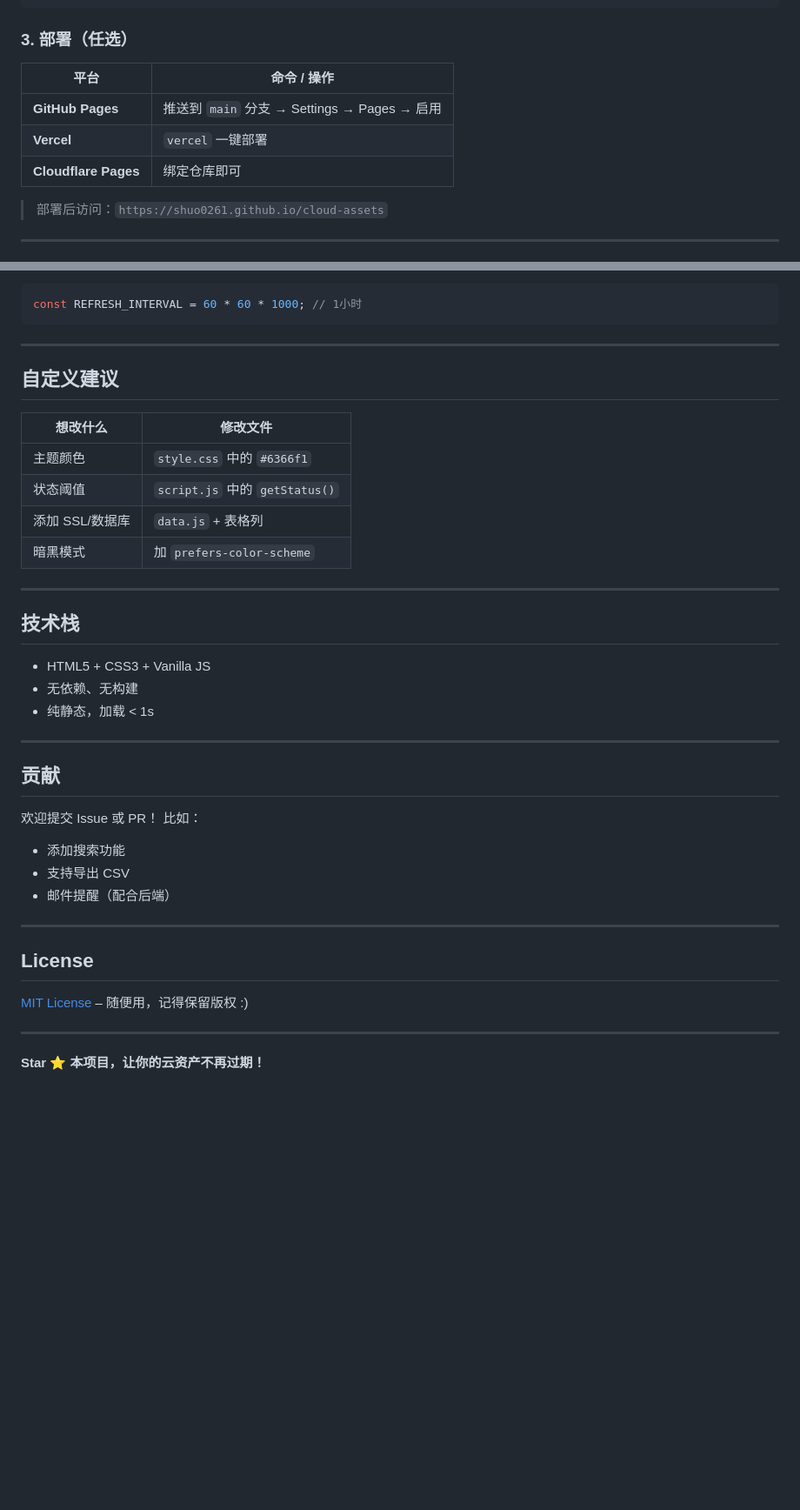
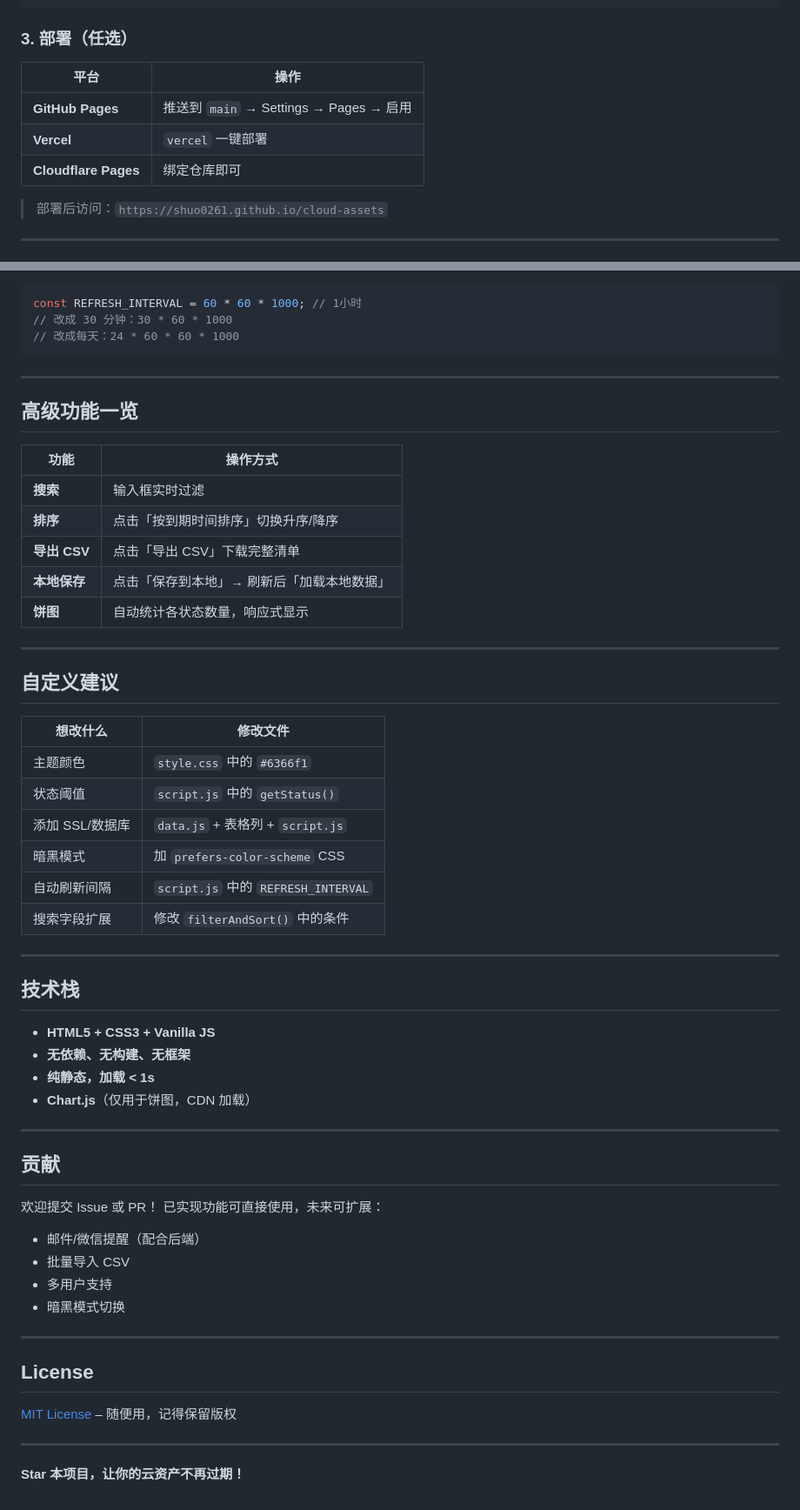
Before and after one commit to shuo0261/cloud-assets, a Markdown page: README.md, 2 parts joined by grey strips. Shown at 87% size. Rendered like a GitHub page; blank space fills up the shorter version.

Commit message:
README文件提交

````diff
--- a/README.md
+++ b/README.md
@@ -61,11 +67,11 @@ cd cloud-assets
 
 ### 3. 部署（任选）
 
-| 平台                 | 命令 / 操作                                  |
-| -------------------- | -------------------------------------------- |
-| **GitHub Pages**     | 推送到 `main` 分支 → Settings → Pages → 启用 |
-| **Vercel**           | `vercel` 一键部署                            |
-| **Cloudflare Pages** | 绑定仓库即可                                 |
+| 平台                 | 操作                                      |
+| -------------------- | ----------------------------------------- |
+| **GitHub Pages**     | 推送到 `main` → Settings → Pages → 启用   |
+| **Vercel**           | `vercel` 一键部署                         |
+| **Cloudflare Pages** | 绑定仓库即可                              |
 
 > 部署后访问：`https://shuo0261.github.io/cloud-assets`
 
@@ -80,44 +86,62 @@ cd cloud-assets
 
 ```js
 const REFRESH_INTERVAL = 60 * 60 * 1000; // 1小时
+// 改成 30 分钟：30 * 60 * 1000
+// 改成每天：24 * 60 * 60 * 1000
 ```
+
+---
+
+## 高级功能一览
+
+| 功能           | 操作方式                                 |
+| -------------- | ---------------------------------------- |
+| **搜索**       | 输入框实时过滤                           |
+| **排序**       | 点击「按到期时间排序」切换升序/降序       |
+| **导出 CSV**   | 点击「导出 CSV」下载完整清单             |
+| **本地保存**   | 点击「保存到本地」→ 刷新后「加载本地数据」|
+| **饼图**       | 自动统计各状态数量，响应式显示           |
 
 ---
 
 ## 自定义建议
 
-| 想改什么        | 修改文件                       |
-| --------------- | ------------------------------ |
-| 主题颜色        | `style.css` 中的 `#6366f1`     |
-| 状态阈值        | `script.js` 中的 `getStatus()` |
-| 添加 SSL/数据库 | `data.js` + 表格列             |
-| 暗黑模式        | 加 `prefers-color-scheme`      |
+| 想改什么           | 修改文件                             |
+| ------------------ | ------------------------------------ |
+| 主题颜色           | `style.css` 中的 `#6366f1`           |
+| 状态阈值           | `script.js` 中的 `getStatus()`       |
+| 添加 SSL/数据库    | `data.js` + 表格列 + `script.js`     |
+| 暗黑模式           | 加 `prefers-color-scheme` CSS        |
+| 自动刷新间隔       | `script.js` 中的 `REFRESH_INTERVAL`  |
+| 搜索字段扩展       | 修改 `filterAndSort()` 中的条件      |
 
 ---
 
 ## 技术栈
 
-- HTML5 + CSS3 + Vanilla JS
-- 无依赖、无构建
-- 纯静态，加载 < 1s
+- **HTML5 + CSS3 + Vanilla JS**
+- **无依赖、无构建、无框架**
+- **纯静态，加载 < 1s**
+- **Chart.js**（仅用于饼图，CDN 加载）
 
 ---
 
 ## 贡献
 
 欢迎提交 Issue 或 PR！
-比如：
+已实现功能可直接使用，未来可扩展：
 
-- 添加搜索功能
-- 支持导出 CSV
-- 邮件提醒（配合后端）
+- 邮件/微信提醒（配合后端）
+- 批量导入 CSV
+- 多用户支持
+- 暗黑模式切换
 
 ---
 
 ## License
 
-[MIT License](LICENSE) – 随便用，记得保留版权 :)
+[MIT License](LICENSE) – 随便用，记得保留版权
 
 ---
 
-**Star ⭐ 本项目，让你的云资产不再过期！**
+**Star 本项目，让你的云资产不再过期！**
````
Also changed, not shown: other parts of README.md (+21 -15 lines).
